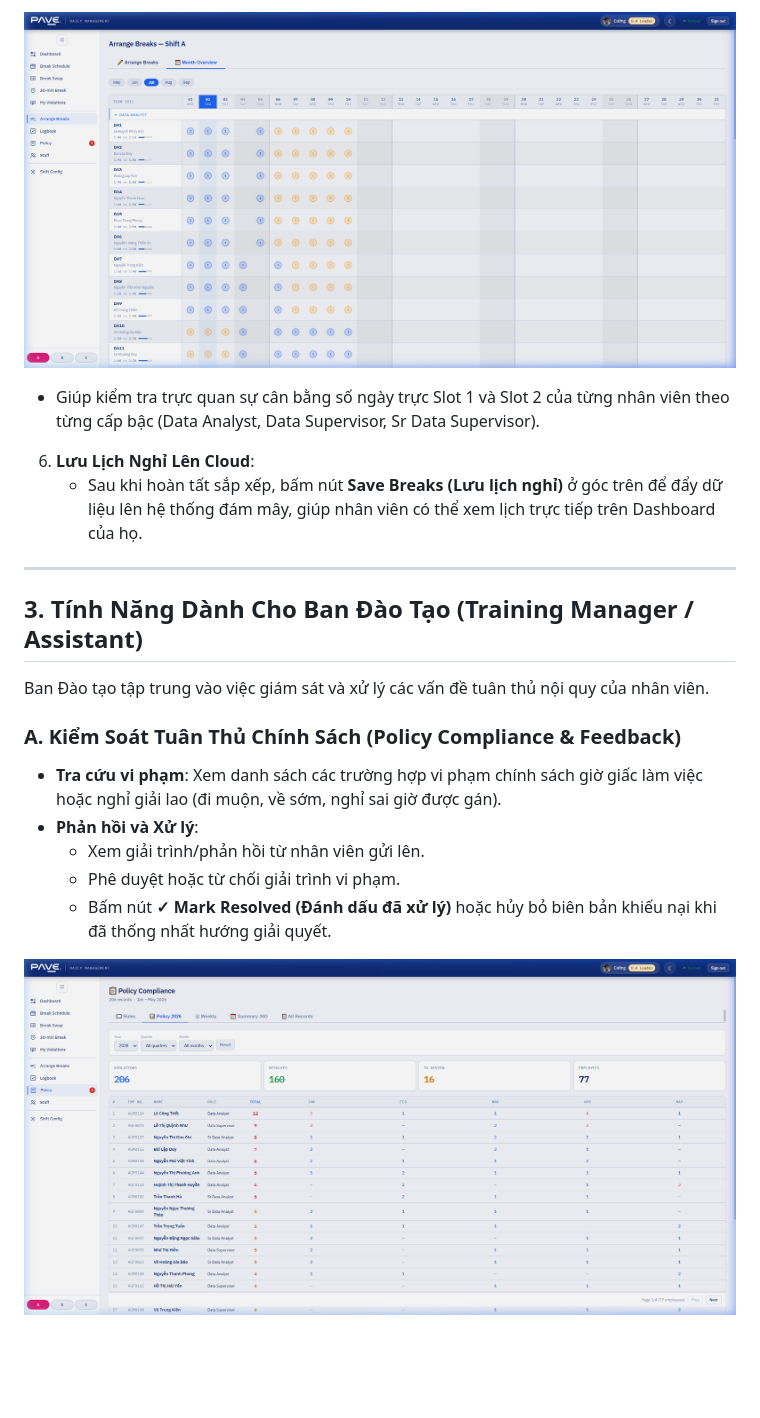
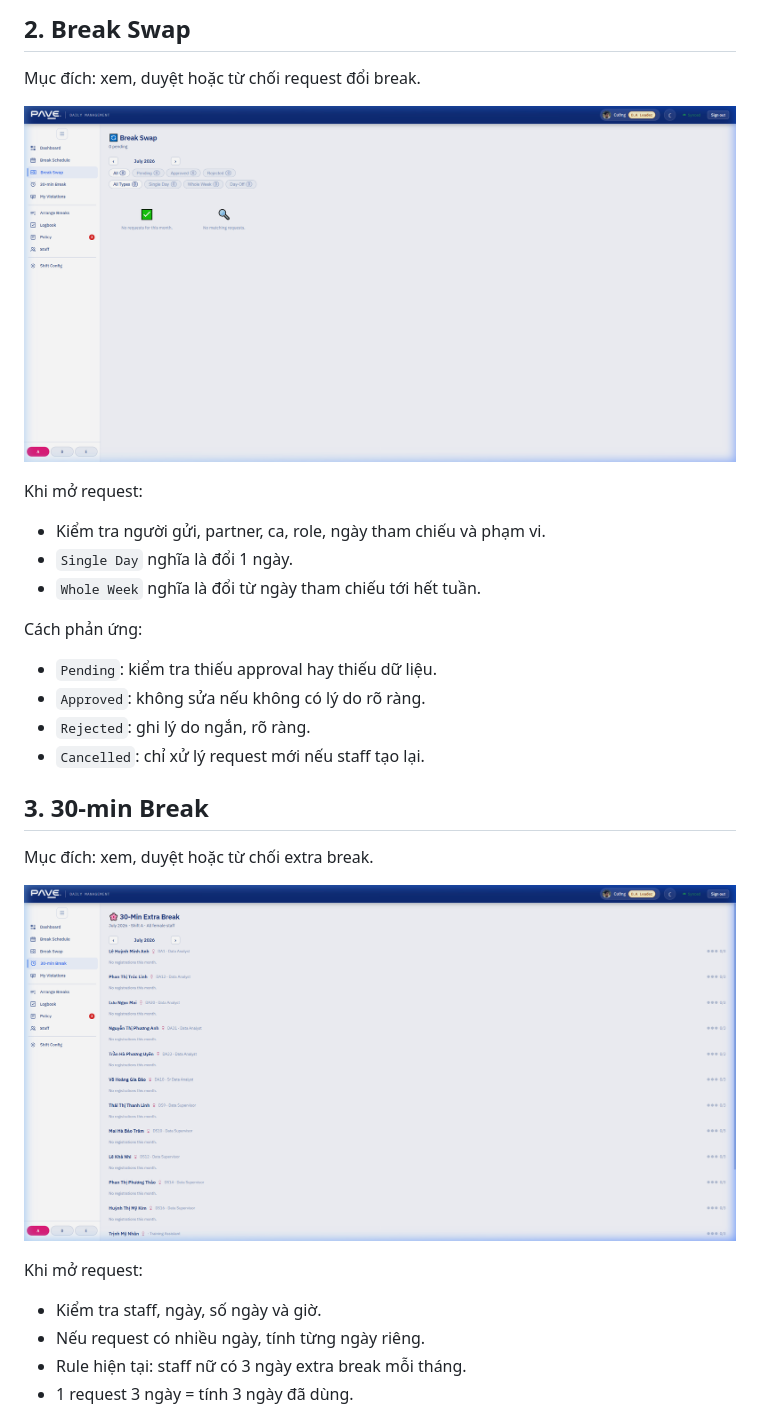
Before and after one commit to holland195/break-schedule, a Markdown page: guidelines/huong_dan_lead_sub_training.md, the part around one of its changes. GitHub-like rendering; blank space fills up the shorter version.

```diff
--- a/guidelines/huong_dan_lead_sub_training.md
+++ b/guidelines/huong_dan_lead_sub_training.md
@@ -42,21 +31,33 @@ Các tài khoản thuộc vai trò **Data Analyst Leader** và **Data Analyst Su
 
-![Giao diện Tổng quan tháng](../assets/guidelines/month_overview.png)
+## 2. Break Swap
 
-   - Giúp kiểm tra trực quan sự cân bằng số ngày trực Slot 1 và Slot 2 của từng nhân viên theo từng cấp bậc (Data Analyst, Data Supervisor, Sr Data Supervisor).
-6. **Lưu Lịch Nghỉ Lên Cloud**:
-   - Sau khi hoàn tất sắp xếp, bấm nút **Save Breaks (Lưu lịch nghỉ)** ở góc trên để đẩy dữ liệu lên hệ thống đám mây, giúp nhân viên có thể xem lịch trực tiếp trên Dashboard của họ.
+Mục đích: xem, duyệt hoặc từ chối request đổi break.
 
----
+![Break Swap](../assets/guidelines/break_swap.png)
 
-## 3. Tính Năng Dành Cho Ban Đào Tạo (Training Manager / Assistant)
+Khi mở request:
 
-Ban Đào tạo tập trung vào việc giám sát và xử lý các vấn đề tuân thủ nội quy của nhân viên.
+- Kiểm tra người gửi, partner, ca, role, ngày tham chiếu và phạm vi.
+- `Single Day` nghĩa là đổi 1 ngày.
+- `Whole Week` nghĩa là đổi từ ngày tham chiếu tới hết tuần.
 
-### A. Kiểm Soát Tuân Thủ Chính Sách (Policy Compliance & Feedback)
-- **Tra cứu vi phạm**: Xem danh sách các trường hợp vi phạm chính sách giờ giấc làm việc hoặc nghỉ giải lao (đi muộn, về sớm, nghỉ sai giờ được gán).
-- **Phản hồi và Xử lý**:
-  - Xem giải trình/phản hồi từ nhân viên gửi lên.
-  - Phê duyệt hoặc từ chối giải trình vi phạm.
-  - Bấm nút **✓ Mark Resolved (Đánh dấu đã xử lý)** hoặc hủy bỏ biên bản khiếu nại khi đã thống nhất hướng giải quyết.
+Cách phản ứng:
 
-![Giao diện Tuân thủ chính sách](../assets/guidelines/policy_compliance.png)
+- `Pending`: kiểm tra thiếu approval hay thiếu dữ liệu.
+- `Approved`: không sửa nếu không có lý do rõ ràng.
+- `Rejected`: ghi lý do ngắn, rõ ràng.
+- `Cancelled`: chỉ xử lý request mới nếu staff tạo lại.
+
+## 3. 30-min Break
+
+Mục đích: xem, duyệt hoặc từ chối extra break.
+
+![30-min Break](../assets/guidelines/ext_breaks.png)
+
+Khi mở request:
+
+- Kiểm tra staff, ngày, số ngày và giờ.
+- Nếu request có nhiều ngày, tính từng ngày riêng.
+- Rule hiện tại: staff nữ có 3 ngày extra break mỗi tháng.
+- 1 request 3 ngày = tính 3 ngày đã dùng.
+
```
Also changed, not shown: other parts of guidelines/huong_dan_lead_sub_training.md (+88 -29 lines), .codex/AGENTS.md (added, +113 -0 lines), guidelines/huong_dan_ds_da.md (+89 -38 lines).
